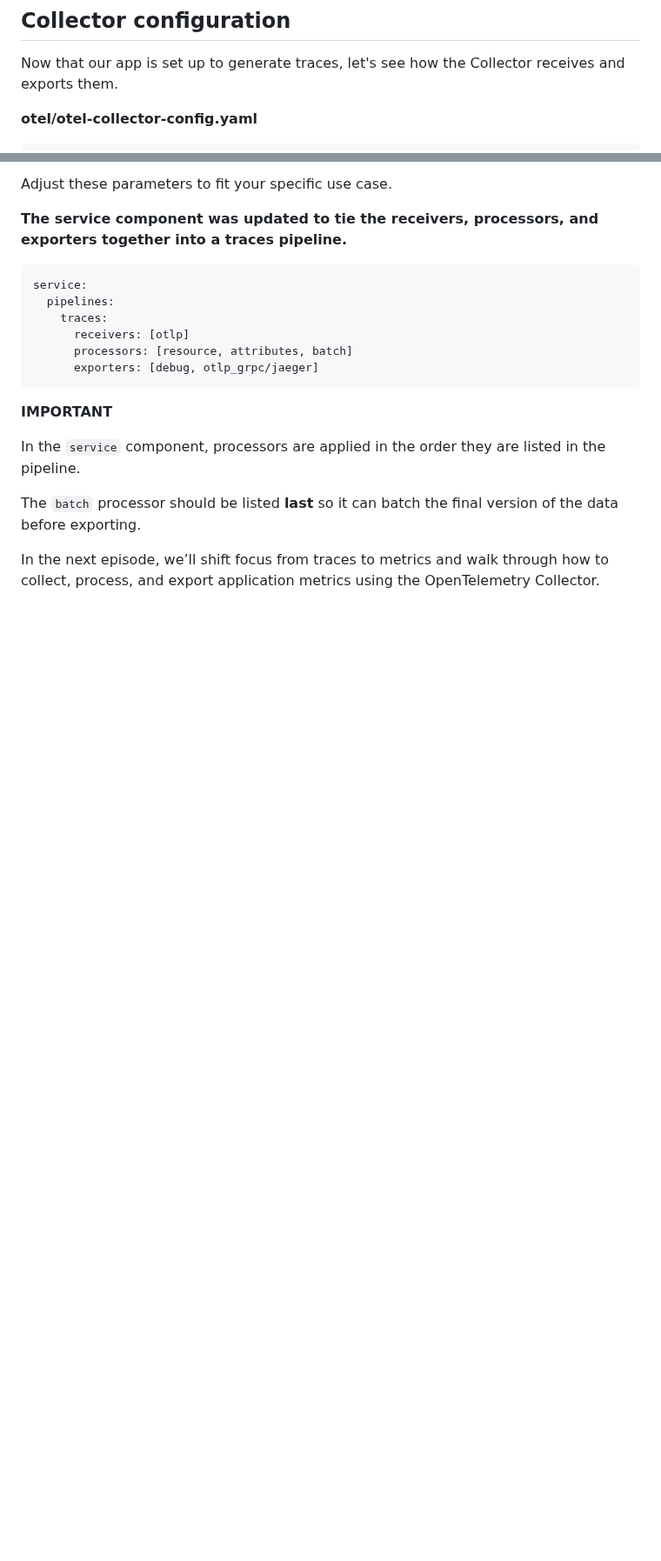
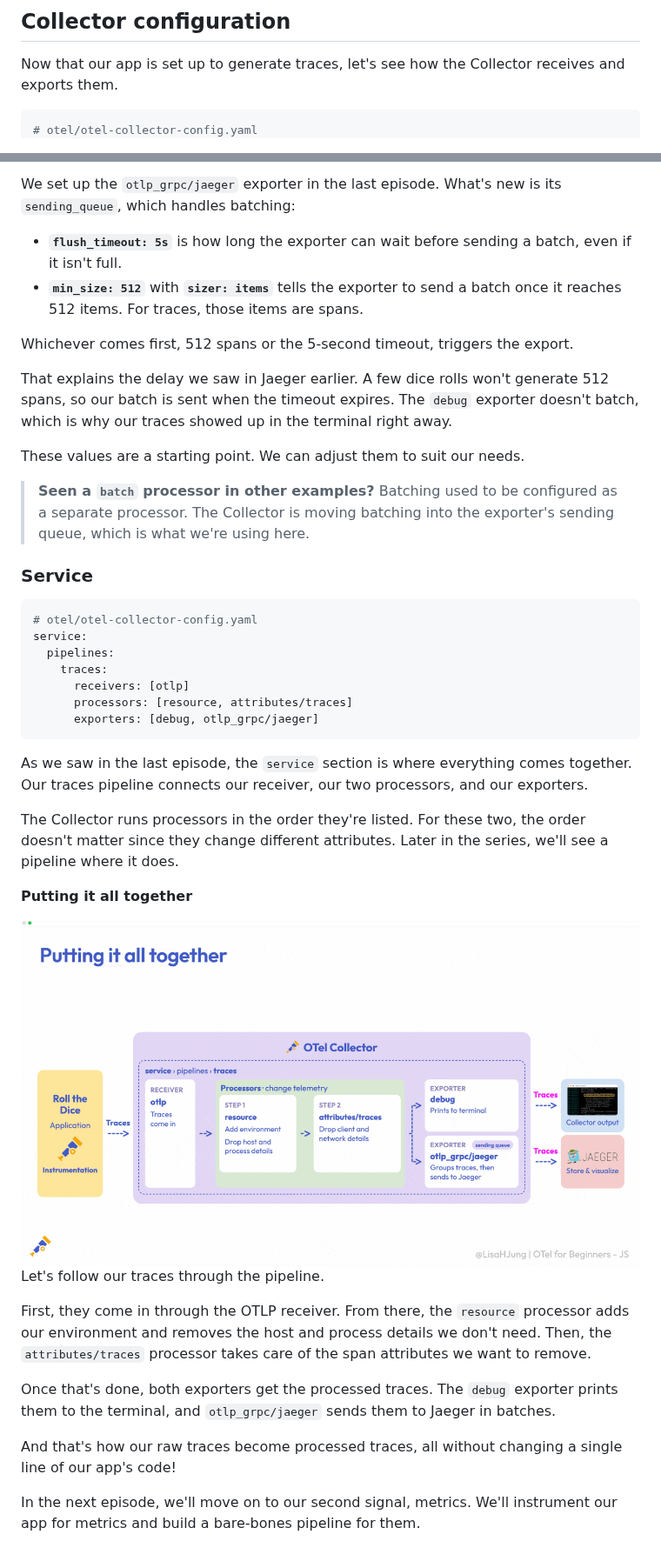
Before and after one commit to LisaHJung/OTel-for-Beginners-JS, a Markdown page: README.md, 2 parts joined by grey strips. Shown at 87% size. Rendered like a GitHub page; pictures changed too: images/putting-it-all-together-processors.gif (added); blank space fills up the shorter version.

````diff
--- a/README.md
+++ b/README.md
@@ -310,9 +310,8 @@ This order matters because the instrumentation needs to be ready when the app st
 
 Now that our app is set up to generate traces, let's see how the Collector receives and exports them.
 
-**otel/otel-collector-config.yaml**
-
 ```yaml
+# otel/otel-collector-config.yaml
 receivers:
   otlp:
     protocols:
@@ -710,21 +746,42 @@ As a best practice, the `batch` processor should almost always be included in pr
 
-Adjust these parameters to fit your specific use case.
+We set up the `otlp_grpc/jaeger` exporter in the last episode. What's new is its `sending_queue`, which handles batching:
+- **`flush_timeout: 5s`** is how long the exporter can wait before sending a batch, even if it isn't full.
+- **`min_size: 512`** with **`sizer: items`** tells the exporter to send a batch once it reaches 512 items. For traces, those items are spans.
 
-**The service component was updated to tie the receivers, processors, and exporters together into a traces pipeline.**
+Whichever comes first, 512 spans or the 5-second timeout, triggers the export.
 
-```
+That explains the delay we saw in Jaeger earlier. A few dice rolls won't generate 512 spans, so our batch is sent when the timeout expires. The `debug` exporter doesn't batch, which is why our traces showed up in the terminal right away.
+
+These values are a starting point. We can adjust them to suit our needs.
+
+> **Seen a `batch` processor in other examples?** Batching used to be configured as a separate processor. The Collector is moving batching into the exporter's sending queue, which is what we're using here.
+
+### Service
+
+```yaml
+# otel/otel-collector-config.yaml
 service:
   pipelines:
     traces:
       receivers: [otlp]
-      processors: [resource, attributes, batch]
+      processors: [resource, attributes/traces]
       exporters: [debug, otlp_grpc/jaeger]
 ```
 
-**IMPORTANT**
+As we saw in the last episode, the `service` section is where everything comes together. Our traces pipeline connects our receiver, our two processors, and our exporters.
 
-In the `service` component, processors are applied in the order they are listed in the pipeline.
+The Collector runs processors in the order they're listed. For these two, the order doesn't matter since they change different attributes. Later in the series, we'll see a pipeline where it does.
 
-The `batch` processor should be listed **last** so it can batch the final version of the data before exporting.
+**Putting it all together**
 
-In the next episode, we’ll shift focus from traces to metrics and walk through how to collect, process, and export application metrics using the OpenTelemetry Collector.
+<img width="1280" height="714" alt="Putting it all together: the Roll the Dice app sends traces to the Collector's otlp receiver. The resource processor adds the environment and drops host and process details, then the attributes/traces processor drops client and network details. The processed traces go to the debug exporter, which prints them to the terminal, and the otlp_grpc/jaeger exporter, which groups them with its sending queue and sends them to Jaeger" src="images/putting-it-all-together-processors.gif" />
+
+Let's follow our traces through the pipeline.
+
+First, they come in through the OTLP receiver. From there, the `resource` processor adds our environment and removes the host and process details we don't need. Then, the `attributes/traces` processor takes care of the span attributes we want to remove.
+
+Once that's done, both exporters get the processed traces. The `debug` exporter prints them to the terminal, and `otlp_grpc/jaeger` sends them to Jaeger in batches.
+
+And that's how our raw traces become processed traces, all without changing a single line of our app's code!
+
+In the next episode, we'll move on to our second signal, metrics. We'll instrument our app for metrics and build a bare-bones pipeline for them.
````
Also changed, not shown: other parts of README.md (+131 -94 lines), images/adding-processors.gif (added), images/jaeger-process-before-after.jpg (added), images/jaeger-results-processed.png (added), images/jaeger-tags-before-after.jpg (added), 1 other file.
